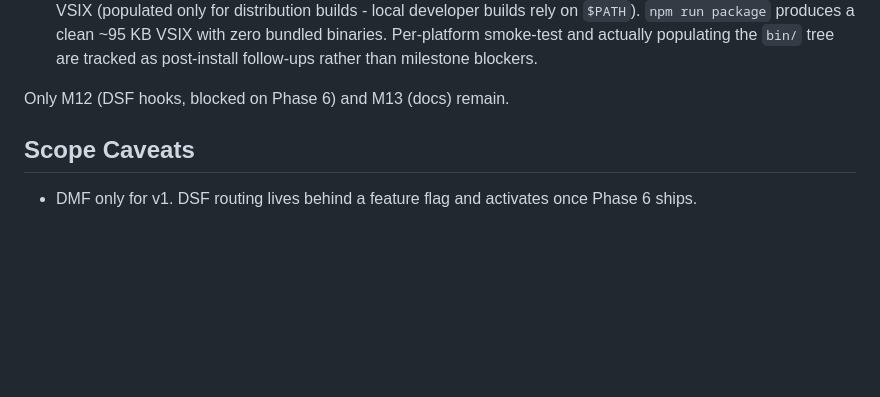
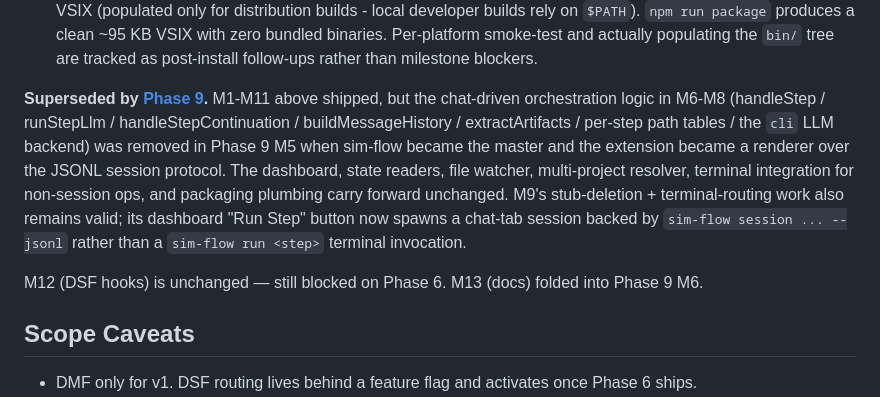
Before and after one commit to mrn-numenta/sim-flow, a Markdown page: 08-phase-vscode-extension.md, the part around the change. Drawn GitHub-style; blank space fills up the shorter version.

```diff
--- a/08-phase-vscode-extension.md
+++ b/08-phase-vscode-extension.md
@@ -497,7 +497,22 @@ In progress. Milestones 1 through 11 are complete:
   smoke-test and actually populating the `bin/` tree are tracked
   as post-install follow-ups rather than milestone blockers.
 
-Only M12 (DSF hooks, blocked on Phase 6) and M13 (docs) remain.
+**Superseded by [Phase 9](./09-phase-orchestrator-driven-sessions.md).**
+M1-M11 above shipped, but the chat-driven orchestration logic in
+M6-M8 (handleStep / runStepLlm / handleStepContinuation /
+buildMessageHistory / extractArtifacts / per-step path tables /
+the `cli` LLM backend) was removed in Phase 9 M5 when sim-flow
+became the master and the extension became a renderer over the
+JSONL session protocol. The dashboard, state readers, file
+watcher, multi-project resolver, terminal integration for
+non-session ops, and packaging plumbing carry forward unchanged.
+M9's stub-deletion + terminal-routing work also remains valid;
+its dashboard "Run Step" button now spawns a chat-tab session
+backed by `sim-flow session ... --jsonl` rather than a
+`sim-flow run <step>` terminal invocation.
+
+M12 (DSF hooks) is unchanged — still blocked on Phase 6.
+M13 (docs) folded into Phase 9 M6.
 
 ## Scope Caveats
 
```
Also changed, not shown: 09-phase-orchestrator-driven-sessions.md (+123 -50 lines).
